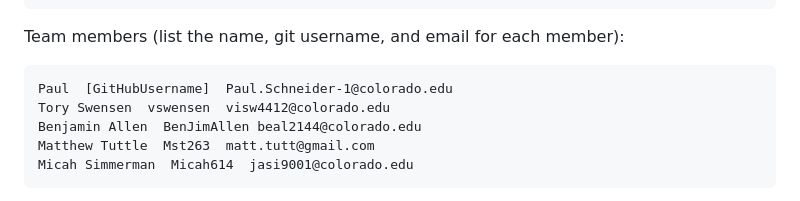
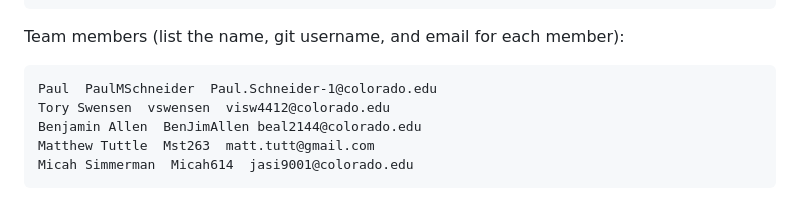
Before and after one commit to Hooli-Strike-Team/Group1_Project, a Markdown page: README.md, the part around the change. Rendered like a GitHub page.

Commit message:
Added Paul's Github username

```diff
--- a/README.md
+++ b/README.md
@@ -28,7 +28,7 @@ Team/Product:
 
 Team members (list the name, git username, and email for each member):
 
-    Paul  [GitHubUsername]  Paul.Schneider-1@colorado.edu
+    Paul  PaulMSchneider  Paul.Schneider-1@colorado.edu
     Tory Swensen  vswensen  visw4412@colorado.edu
     Benjamin Allen  BenJimAllen beal2144@colorado.edu
     Matthew Tuttle  Mst263  matt.tutt@gmail.com
```
